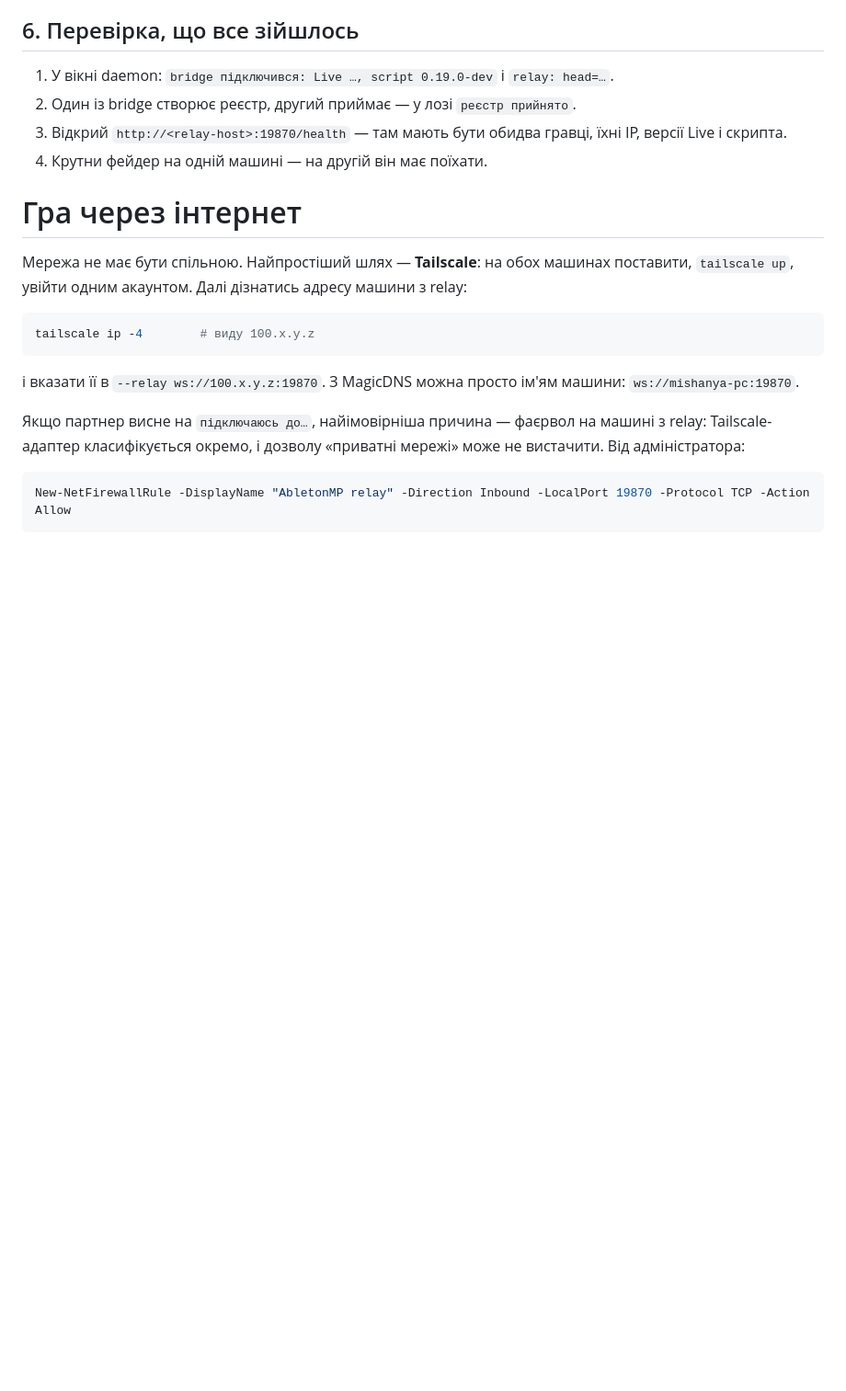
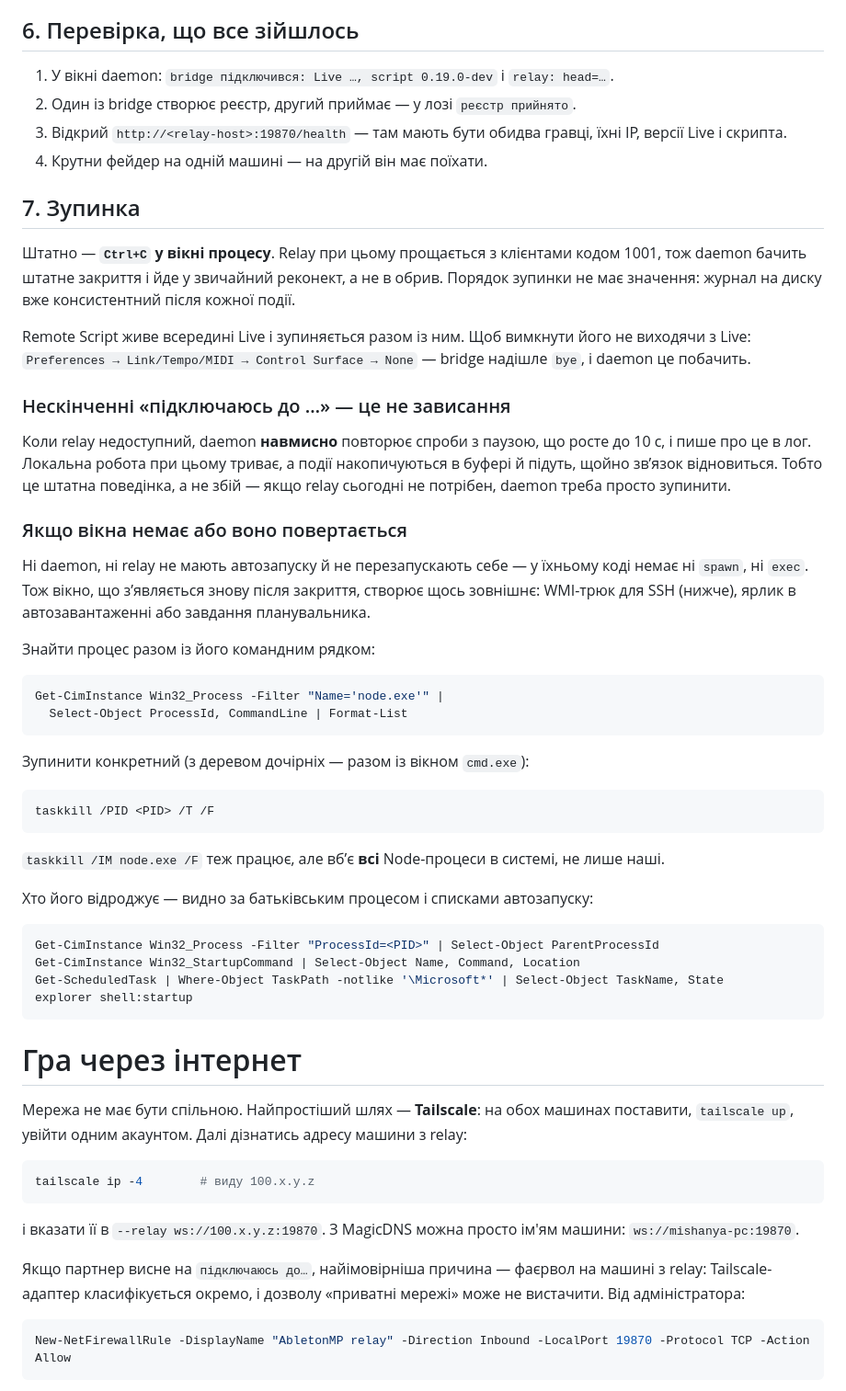
Before and after one commit to devik71/AbletonMultiPlayer, a Markdown page: README.md, the part around the change. Shown at 92% size. Drawn GitHub-style; blank space fills up the shorter version.

Commit message:
README: як зупиняти, а не лише запускати
Інструкція вчила підіймати relay, daemon і Remote Script, але жодним словом
не казала, як їх спинити. На практиці це вилазить одразу: daemon при
недоступному relay нескінченно пише "підключаюсь до ...", і збоку це виглядає
як зависання, хоча насправді це штатний реконект із паузою до 10 с, поки
локальна робота триває, а події чекають у буфері.

Додано: Ctrl+C як штатний шлях (relay при цьому прощається кодом 1001, тож
партнери йдуть у реконект, а не в обрив), вимкнення Remote Script через
Control Surface -> None без виходу з Live, і окремо -- що робити, коли вікна
немає або воно повертається після закриття.

Останнє важливе: ні daemon, ні relay не мають автозапуску і не перезапускають
себе -- у коді немає ні spawn, ні exec. Отже вікно відроджує щось зовнішнє,
і в README тепер є команди, щоб знайти саме його: процес із командним рядком,
його батько, автозавантаження і планувальник.

Co-Authored-By: Claude Opus 5 <noreply@anthropic.com>

````diff
--- a/README.md
+++ b/README.md
@@ -186,6 +186,57 @@ node index.js --author p2 --session jam --relay ws://192.168.3.18:19870
 3. Відкрий `http://<relay-host>:19870/health` — там мають бути обидва гравці,
    їхні IP, версії Live і скрипта.
 4. Крутни фейдер на одній машині — на другій він має поїхати.
+
+## 7. Зупинка
+
+Штатно — **`Ctrl+C` у вікні процесу**. Relay при цьому прощається з клієнтами
+кодом 1001, тож daemon бачить штатне закриття і йде у звичайний реконект, а не
+в обрив. Порядок зупинки не має значення: журнал на диску вже консистентний
+після кожної події.
+
+Remote Script живе всередині Live і зупиняється разом із ним. Щоб вимкнути його
+не виходячи з Live: `Preferences → Link/Tempo/MIDI → Control Surface → None` —
+bridge надішле `bye`, і daemon це побачить.
+
+### Нескінченні «підключаюсь до …» — це не зависання
+
+Коли relay недоступний, daemon **навмисно** повторює спроби з паузою, що росте
+до 10 с, і пише про це в лог. Локальна робота при цьому триває, а події
+накопичуються в буфері й підуть, щойно звʼязок відновиться. Тобто це штатна
+поведінка, а не збій — якщо relay сьогодні не потрібен, daemon треба просто
+зупинити.
+
+### Якщо вікна немає або воно повертається
+
+Ні daemon, ні relay не мають автозапуску й не перезапускають себе — у їхньому
+коді немає ні `spawn`, ні `exec`. Тож вікно, що зʼявляється знову після
+закриття, створює щось зовнішнє: WMI-трюк для SSH (нижче), ярлик в автозавантаженні
+або завдання планувальника.
+
+Знайти процес разом із його командним рядком:
+
+```powershell
+Get-CimInstance Win32_Process -Filter "Name='node.exe'" |
+  Select-Object ProcessId, CommandLine | Format-List
+```
+
+Зупинити конкретний (з деревом дочірніх — разом із вікном `cmd.exe`):
+
+```powershell
+taskkill /PID <PID> /T /F
+```
+
+`taskkill /IM node.exe /F` теж працює, але вбʼє **всі** Node-процеси в системі,
+не лише наші.
+
+Хто його відроджує — видно за батьківським процесом і списками автозапуску:
+
+```powershell
+Get-CimInstance Win32_Process -Filter "ProcessId=<PID>" | Select-Object ParentProcessId
+Get-CimInstance Win32_StartupCommand | Select-Object Name, Command, Location
+Get-ScheduledTask | Where-Object TaskPath -notlike '\Microsoft*' | Select-Object TaskName, State
+explorer shell:startup
+```
 
 # Гра через інтернет
 
````
